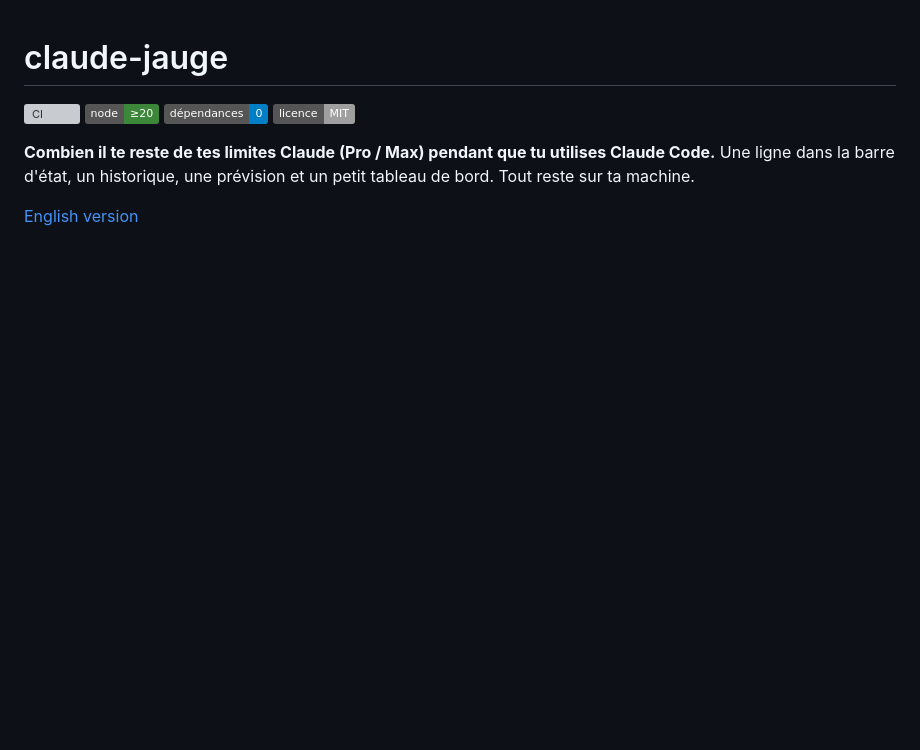
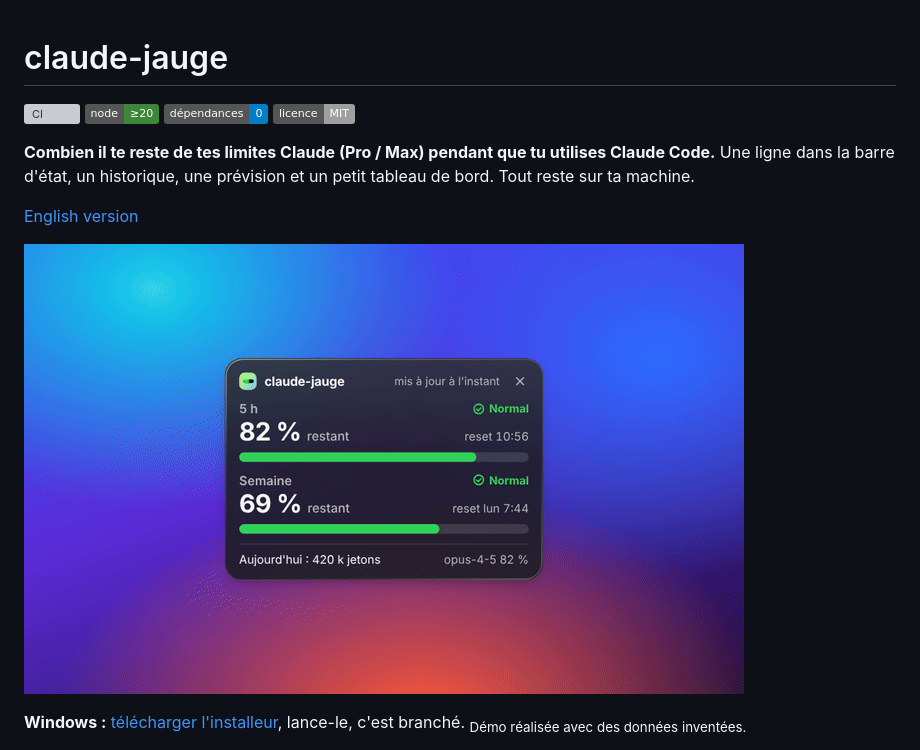
Before and after one commit to JimmyBomy/claude-jauge, a Markdown page: README.md, the part around the change. Rendered like a GitHub page; pictures changed too: docs/demo.gif (added); badges without logos; blank space fills up the shorter version; grey boxes are pictures that could not be loaded.

```diff
--- a/README.md
+++ b/README.md
@@ -9,6 +9,11 @@
 Une ligne dans la barre d'état, un historique, une prévision et un petit tableau de bord. Tout reste sur ta machine.
 
 [English version](README.en.md)
+
+![Démo : le widget se met à jour pendant que Claude Code travaille, puis le tableau de bord](docs/demo.gif)
+
+**Windows :** [télécharger l'installeur](https://github.com/JimmyBomy/claude-jauge/releases/latest), lance-le, c'est branché.
+<sub>Démo réalisée avec des données inventées.</sub>
 
 ![Jauges dans le terminal et statusLine](docs/terminal.png)
 
```
Also changed, not shown: README.en.md (+5 -0 lines), 2 other files.
